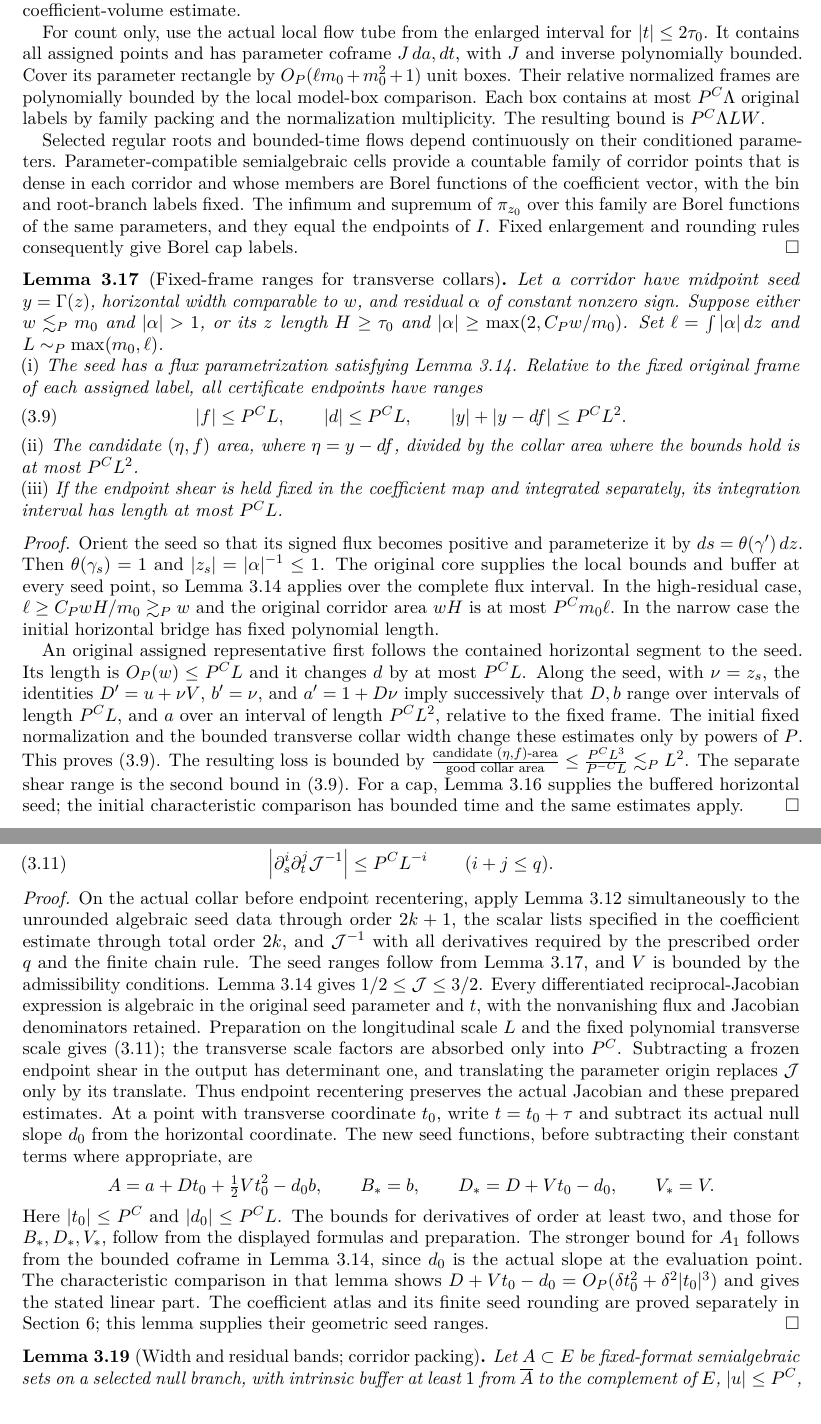
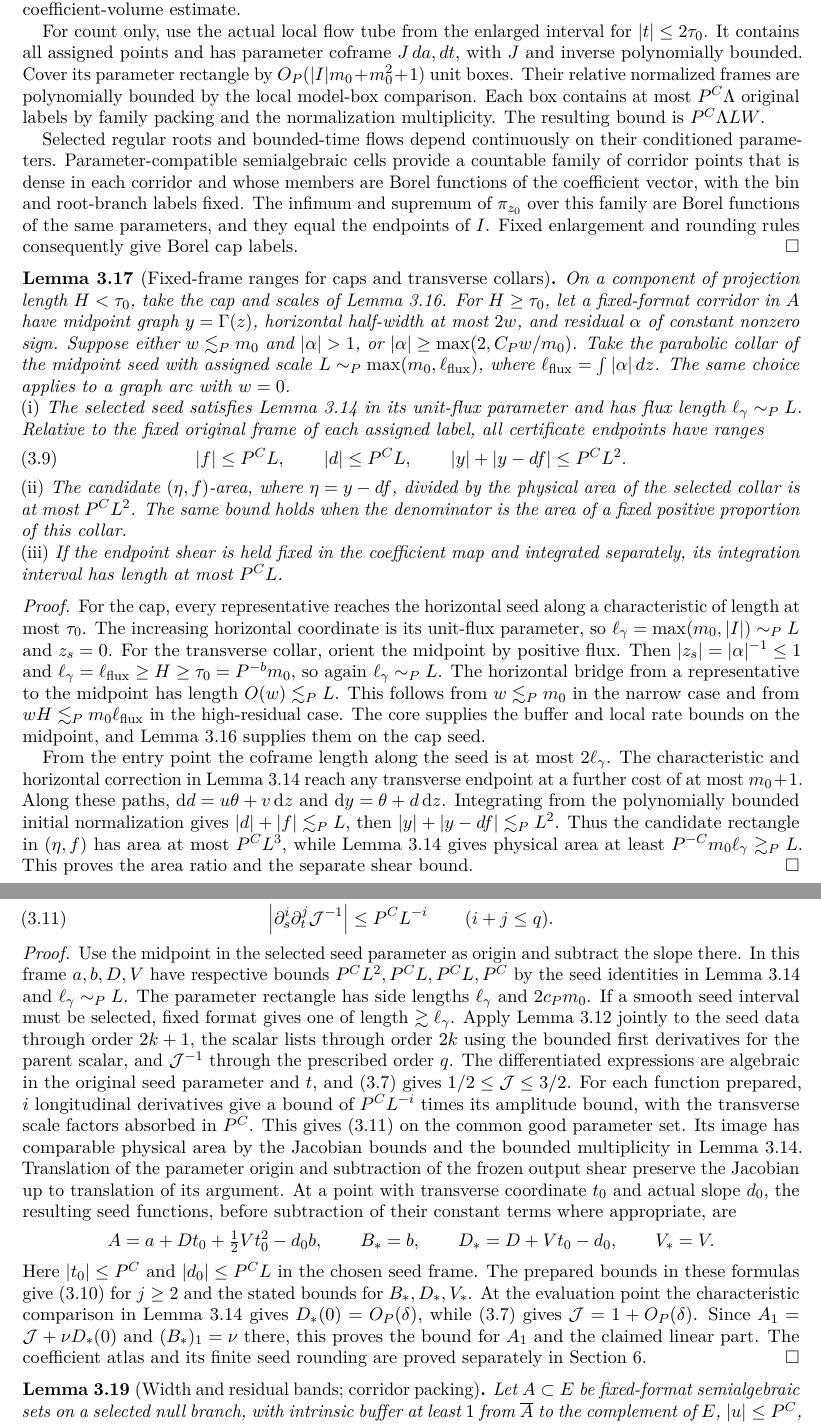
Before and after one commit to jaehwoo/3-dimensional-Tarry-s-problem, a LaTeX paper (Complete_Affine_Jets_I.tex): two parts of pages 25 and 26 of 80, joined at a grey line, cut so that both start at the same text. Compiled offline with pdfLaTeX.

Commit message:
Use the selected cap or transverse collar in Paper I preparation

```diff
--- a/Complete_Affine_Jets_I.tex
+++ b/Complete_Affine_Jets_I.tex
@@ -1054,32 +1054,32 @@ Let a connected fixed-format corridor in $A$ have $z$ projection of length less
 \begin{proof}
 Let $z_0$ be the midpoint of the corridor's $z$ projection. For the fixed phase and selected root branch, let $\pi_{z_0}(y,z)$ be the $y$ coordinate reached by the actual characteristic through $(y,z)$ at height $z_0$, after time $z_0-z$. Lemma~\ref{geo:local-flow} applies during the whole time interval. The image is an interval $I$ by connectedness and continuity. Every point of $I$ is reached from $A$ along a characteristic of length at most $\tau_0$, so the model-box test in Lemma~\ref{geo:core} retains all restrictions on the original phase, root pivots, and \eqref{geo:small-rates}, with buffer at least $M-\tau_0$. If $|I|<m_0$, enlarge it horizontally to length $m_0$; each added point is at intrinsic distance at most $m_0$ from $I$. The enlarged seed remains in the same certified outer boxes and has buffer at least $M-\tau_0-m_0>4m_0$. A horizontal interval has fixed algebraic format, unit flux, and zero vertical speed, so Lemma~\ref{geo:collar} gives a contained algebraic collar without requiring this seed to lie in $A$. Its area is at least $P^{-C}LW$; this collar is used for the coefficient-volume estimate.
 
-For count only, use the actual local flow tube from the enlarged interval for $|t|\le2\tau_0$. It contains all assigned points and has parameter coframe $J\,da,dt$, with $J$ and inverse polynomially bounded. Cover its parameter rectangle by $O_P(\ell m_0+m_0^2+1)$ unit boxes. Their relative normalized frames are polynomially bounded by the local model-box comparison. Each box contains at most $P^C\Lambda$ original labels by family packing and the normalization multiplicity. The resulting bound is $P^C\Lambda LW$.
+For count only, use the actual local flow tube from the enlarged interval for $|t|\le2\tau_0$. It contains all assigned points and has parameter coframe $J\,da,dt$, with $J$ and inverse polynomially bounded. Cover its parameter rectangle by $O_P(|I|m_0+m_0^2+1)$ unit boxes. Their relative normalized frames are polynomially bounded by the local model-box comparison. Each box contains at most $P^C\Lambda$ original labels by family packing and the normalization multiplicity. The resulting bound is $P^C\Lambda LW$.
 
 Selected regular roots and bounded-time flows depend continuously on their conditioned parameters. Parameter-compatible semialgebraic cells provide a countable family of corridor points that is dense in each corridor and whose members are Borel functions of the coefficient vector, with the bin and root-branch labels fixed. The infimum and supremum of $\pi_{z_0}$ over this family are Borel functions of the same parameters, and they equal the endpoints of $I$. Fixed enlargement and rounding rules consequently give Borel cap labels.
 \end{proof}
 
-\begin{lemma}[Fixed-frame ranges for transverse collars]\label{geo:collar-endpoints}
-Let a corridor have midpoint seed $y=\Gamma(z)$, horizontal width comparable to $w$, and residual $\alpha$ of constant nonzero sign. Suppose either $w\lesssim_Pm_0$ and $|\alpha|>1$, or its $z$ length $H\ge \tau_0$ and $|\alpha|\ge\max(2,C_Pw/m_0)$. Set $\ell=\int|\alpha|\,dz$ and $L\sim_P\max(m_0,\ell)$.
-
-\noindent\textup{(i)} The seed has a flux parametrization satisfying Lemma~\ref{geo:collar}. Relative to the fixed original frame of each assigned label, all certificate endpoints have ranges
+\begin{lemma}[Fixed-frame ranges for caps and transverse collars]\label{geo:collar-endpoints}
+On a component of projection length $H<\tau_0$, take the cap and scales of Lemma~\ref{geo:caps}. For $H\ge\tau_0$, let a fixed-format corridor in $A$ have midpoint graph $y=\Gamma(z)$, horizontal half-width at most $2w$, and residual $\alpha$ of constant nonzero sign. Suppose either $w\lesssim_Pm_0$ and $|\alpha|>1$, or $|\alpha|\ge\max(2,C_Pw/m_0)$. Take the parabolic collar of the midpoint seed with assigned scale $L\sim_P\max(m_0,\ell_{\rm flux})$, where $\ell_{\rm flux}=\int|\alpha|\,dz$. The same choice applies to a graph arc with $w=0$.
+
+\noindent\textup{(i)} The selected seed satisfies Lemma~\ref{geo:collar} in its unit-flux parameter and has flux length $\ell_\gamma\sim_P L$. Relative to the fixed original frame of each assigned label, all certificate endpoints have ranges
 \begin{equation}\label{geo:collar-ranges}
 |f|\le P^CL,\qquad |d|\le P^CL,\qquad |y|+|y-df|\le P^CL^2.
 \end{equation}
 
-\noindent\textup{(ii)} The candidate $(\eta,f)$ area, where $\eta=y-df$, divided by the collar area where the bounds hold is at most $P^CL^2$.
+\noindent\textup{(ii)} The candidate $(\eta,f)$-area, where $\eta=y-df$, divided by the physical area of the selected collar is at most $P^CL^2$. The same bound holds when the denominator is the area of a fixed positive proportion of this collar.
 
 \noindent\textup{(iii)} If the endpoint shear is held fixed in the coefficient map and integrated separately, its integration interval has length at most $P^CL$.
 \end{lemma}
 \begin{proof}
-Orient the seed so that its signed flux becomes positive and parameterize it by $ds=\theta(\gamma')\,dz$. Then $\theta(\gamma_s)=1$ and $|z_s|=|\alpha|^{-1}\le1$. The original core supplies the local bounds and buffer at every seed point, so Lemma~\ref{geo:collar} applies over the complete flux interval. In the high-residual case, $\ell\ge C_PwH/m_0\gtrsim_Pw$ and the original corridor area $wH$ is at most $P^Cm_0\ell$. In the narrow case the initial horizontal bridge has fixed polynomial length.
-
-An original assigned representative first follows the contained horizontal segment to the seed. Its length is $O_P(w)\le P^CL$ and it changes $d$ by at most $P^CL$. Along the seed, with $\nu=z_s$, the identities $D'=u+\nu V$, $b'=\nu$, and $a'=1+D\nu$ imply successively that $D,b$ range over intervals of length $P^CL$, and $a$ over an interval of length $P^CL^2$, relative to the fixed frame. The initial fixed normalization and the bounded transverse collar width change these estimates only by powers of $P$. This proves \eqref{geo:collar-ranges}. The resulting loss is bounded by $\frac{\text{candidate }(\eta,f)\text{-area}}{\text{good collar area}}\le\frac{P^CL^3}{P^{-C}L}\lesssim_P L^2$. The separate shear range is the second bound in \eqref{geo:collar-ranges}. For a cap, Lemma~\ref{geo:caps} supplies the buffered horizontal seed; the initial characteristic comparison has bounded time and the same estimates apply.
+For the cap, every representative reaches the horizontal seed along a characteristic of length at most $\tau_0$. The increasing horizontal coordinate is its unit-flux parameter, so $\ell_\gamma=\max(m_0,|I|)\sim_P L$ and $z_s=0$. For the transverse collar, orient the midpoint by positive flux. Then $|z_s|=|\alpha|^{-1}\le1$ and $\ell_\gamma=\ell_{\rm flux}\ge H\ge\tau_0=P^{-b}m_0$, so again $\ell_\gamma\sim_P L$. The horizontal bridge from a representative to the midpoint has length $O(w)\lesssim_P L$. This follows from $w\lesssim_Pm_0$ in the narrow case and from $wH\lesssim_Pm_0\ell_{\rm flux}$ in the high-residual case. The core supplies the buffer and local rate bounds on the midpoint, and Lemma~\ref{geo:caps} supplies them on the cap seed.
+
+From the entry point the coframe length along the seed is at most $2\ell_\gamma$. The characteristic and horizontal correction in Lemma~\ref{geo:collar} reach any transverse endpoint at a further cost of at most $m_0+1$. Along these paths, $\mathrm{d}d=u\theta+v\,\mathrm{d}z$ and $\mathrm{d}y=\theta+d\,\mathrm{d}z$. Integrating from the polynomially bounded initial normalization gives $|d|+|f|\lesssim_P L$, then $|y|+|y-df|\lesssim_P L^2$. Thus the candidate rectangle in $(\eta,f)$ has area at most $P^CL^3$, while Lemma~\ref{geo:collar} gives physical area at least $P^{-C}m_0\ell_\gamma\gtrsim_P L$. This proves the area ratio and the separate shear bound.
 \end{proof}
 
 \begin{lemma}[Prepared collar seed jets]\label{geo:collar-jets}
 
-\leavevmode\noindent\textup{(i)} On a subset of a collar of comparable area, all prescribed finite seed derivatives can be prepared jointly. In the actual normalized frame at an evaluation point, its centered tangential germ can be written
+\leavevmode\noindent\textup{(i)} On a subset of comparable physical area of either certificate in Lemma~\ref{geo:collar-endpoints}, all prescribed finite seed derivatives can be prepared jointly. In the actual normalized frame at an evaluation point, its centered tangential germ can be written
 \[
 Y=A(s)+D_*(s)t+\tfrac12V_*(s)t^2,\qquad Z=B_*(s)+t,\qquad A(0)=B_*(0)=0,
 \]
@@ -1103,11 +1103,11 @@ Only $A(0)$ and $B_*(0)$ have been set to zero; $D_*(0)$ and $V_*(0)$ retain the
 \end{equation}
 \end{lemma}
 \begin{proof}
-On the actual collar before endpoint recentering, apply Lemma~\ref{geo:preparation} simultaneously to the unrounded algebraic seed data through order $2k+1$, the scalar lists specified in the coefficient estimate through total order $2k$, and $\mathcal J^{-1}$ with all derivatives required by the prescribed order $q$ and the finite chain rule. The seed ranges follow from Lemma~\ref{geo:collar-endpoints}, and $V$ is bounded by the admissibility conditions. Lemma~\ref{geo:collar} gives $1/2\le\mathcal J\le3/2$. Every differentiated reciprocal-Jacobian expression is algebraic in the original seed parameter and $t$, with the nonvanishing flux and Jacobian denominators retained. Preparation on the longitudinal scale $L$ and the fixed polynomial transverse scale gives \eqref{geo:reciprocal-collar-jacobian}; the transverse scale factors are absorbed only into $P^C$. Subtracting a frozen endpoint shear in the output has determinant one, and translating the parameter origin replaces $\mathcal J$ only by its translate. Thus endpoint recentering preserves the actual Jacobian and these prepared estimates. At a point with transverse coordinate $t_0$, write $t=t_0+\tau$ and subtract its actual null slope $d_0$ from the horizontal coordinate. The new seed functions, before subtracting their constant terms where appropriate, are
+Use the midpoint in the selected seed parameter as origin and subtract the slope there. In this frame $a,b,D,V$ have respective bounds $P^CL^2,P^CL,P^CL,P^C$ by the seed identities in Lemma~\ref{geo:collar} and $\ell_\gamma\sim_P L$. The parameter rectangle has side lengths $\ell_\gamma$ and $2c_Pm_0$. If a smooth seed interval must be selected, fixed format gives one of length $\gtrsim\ell_\gamma$. Apply Lemma~\ref{geo:preparation} jointly to the seed data through order $2k+1$, the scalar lists through order $2k$ using the bounded first derivatives for the parent scalar, and $\mathcal J^{-1}$ through the prescribed order $q$. The differentiated expressions are algebraic in the original seed parameter and $t$, and \eqref{geo:collar-jacobian} gives $1/2\le\mathcal J\le3/2$. For each function prepared, $i$ longitudinal derivatives give a bound of $P^CL^{-i}$ times its amplitude bound, with the transverse scale factors absorbed in $P^C$. This gives \eqref{geo:reciprocal-collar-jacobian} on the common good parameter set. Its image has comparable physical area by the Jacobian bounds and the bounded multiplicity in Lemma~\ref{geo:collar}. Translation of the parameter origin and subtraction of the frozen output shear preserve the Jacobian up to translation of its argument. At a point with transverse coordinate $t_0$ and actual slope $d_0$, the resulting seed functions, before subtraction of their constant terms where appropriate, are
 \[
 A=a+Dt_0+\tfrac12Vt_0^2-d_0b,\qquad B_*=b,\qquad D_*=D+Vt_0-d_0,\qquad V_*=V.
 \]
-Here $|t_0|\le P^C$ and $|d_0|\le P^CL$. The bounds for derivatives of order at least two, and those for $B_*,D_*,V_*$, follow from the displayed formulas and preparation. The stronger bound for $A_1$ follows from the bounded coframe in Lemma~\ref{geo:collar}, since $d_0$ is the actual slope at the evaluation point. The characteristic comparison in that lemma shows $D+Vt_0-d_0=O_P(\delta t_0^2+\delta^2|t_0|^3)$ and gives the stated linear part. The coefficient atlas and its finite seed rounding are proved separately in Section~\ref{surf:section}; this lemma supplies their geometric seed ranges.
+Here $|t_0|\le P^C$ and $|d_0|\le P^CL$ in the chosen seed frame. The prepared bounds in these formulas give \eqref{geo:collar-seed-widths} for $j\ge2$ and the stated bounds for $B_*,D_*,V_*$. At the evaluation point the characteristic comparison in Lemma~\ref{geo:collar} gives $D_*(0)=O_P(\delta)$, while \eqref{geo:collar-jacobian} gives $\mathcal J=1+O_P(\delta)$. Since $A_1=\mathcal J+\nu D_*(0)$ and $(B_*)_1=\nu$ there, this proves the bound for $A_1$ and the claimed linear part. The coefficient atlas and its finite seed rounding are proved separately in Section~\ref{surf:section}.
 \end{proof}
 
 \begin{lemma}[Width and residual bands; corridor packing]\label{geo:bands-packing}
```
Also changed, not shown: Complete_Affine_Jets_I.pdf, README.md, Complete_Affine_Jets_I.tex (16 more changed lines), 2 other files.
